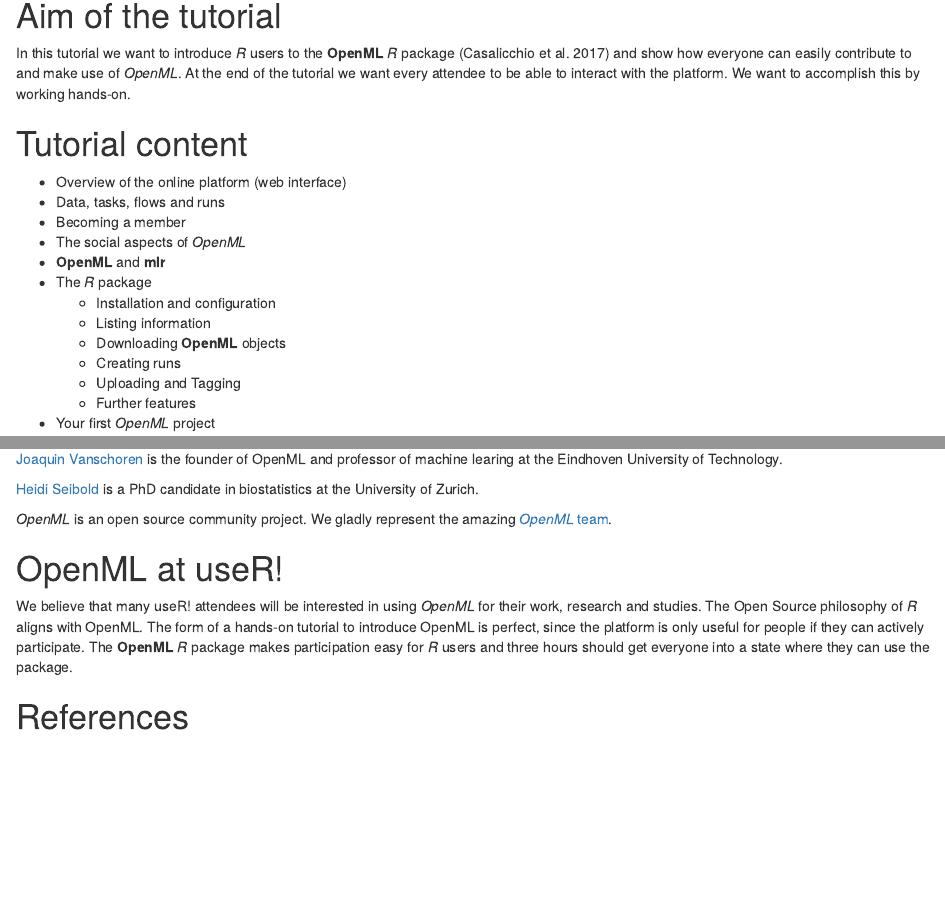
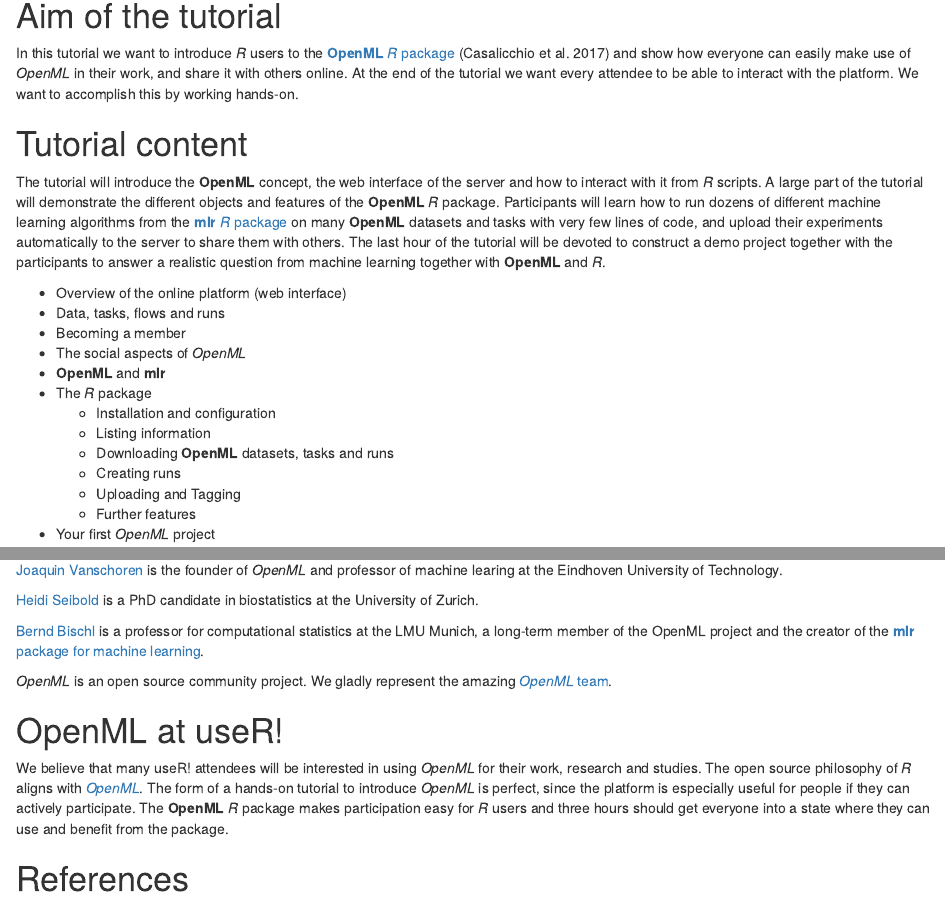
Before and after one commit to openml/articles, an R Markdown document (slides/useR2017_tutorial/proposal_tutorial.Rmd): the page in a window 1100 px wide, from 310 px down, and a second part further down, joined at a grey line. The pictures show the output file slides/useR2017_tutorial/proposal_tutorial.html that the author committed with the source, opened offline.

Commit message:
add some links

```diff
--- a/slides/useR2017_tutorial/proposal_tutorial.Rmd
+++ b/slides/useR2017_tutorial/proposal_tutorial.Rmd
@@ -1,7 +1,7 @@
 ---
 title: "OpenML"
 author: |
-  | Joaquin Vanschoren^1^ and Heidi Seibold^2^ and Bernd Bischl^3^
+  | Joaquin Vanschoren^1^,  Heidi Seibold^2^ and Bernd Bischl^3^
   |
   | 1. Eindhoven University of Technology
   | 2. University of Zurich
@@ -27,18 +27,24 @@
 to solve prediction tasks.
 
 # Aim of the tutorial
-In this tutorial we want to introduce *R* users to the **OpenML** *R* package
-[@Casalicchio2017openml] and show how everyone can easily make use of *OpenML* in their
-work, and share it with others online. At the end of the tutorial we want every attendee to be able to interact with the platform. We want to accomplish this by working
-hands-on.
+In this tutorial we want to introduce *R* users to the [**OpenML** *R*
+package](https://github.com/openml) [@Casalicchio2017openml] and show how
+everyone can easily make use of *OpenML* in their work, and share it with
+others online. At the end of the tutorial we want every attendee to be able to
+interact with the platform. We want to accomplish this by working hands-on.
 
 # Tutorial content
 
-The tutorial will introduce the **OpenML** concept, the web interface of the server and how to interact with it from R scripts. A large part of the tutorial will demonstrate the different
-objects and features of the **OpenML** R package.
-Participants will learn how to run dozens of different machine learning algorithms from the [mlr
-R package](http://github.com/mlr-org/mlr) on many **OpenML** datasets and tasks with very few lines of code, and upload their experiments automatically to the server to share it with others. The last hour of the tutorial will be devoted to construct a demo project together with
-the participants to answer a realistic question from machine learning together with **OpenML** and *R*.
+The tutorial will introduce the **OpenML** concept, the web interface of the
+server and how to interact with it from *R* scripts. A large part of the
+tutorial will demonstrate the different objects and features of the **OpenML**
+*R* package.  Participants will learn how to run dozens of different machine
+learning algorithms from the [**mlr** *R*
+package](http://github.com/mlr-org/mlr) on many **OpenML** datasets and tasks
+with very few lines of code, and upload their experiments automatically to the
+server to share them with others. The last hour of the tutorial will be devoted
+to construct a demo project together with the participants to answer a
+realistic question from machine learning together with **OpenML** and *R*.
 
 - Overview of the online platform (web interface)
 - Data, tasks, flows and runs
@@ -71,16 +77,18 @@
 
 # The instructors
 
-[Joaquin Vanschoren](http://www.win.tue.nl/~jvanscho/) is the founder of OpenML
-and professor of machine learing at the Eindhoven University of Technology.
+[Joaquin Vanschoren](http://www.win.tue.nl/~jvanscho/) is the founder of
+*OpenML* and professor of machine learing at the Eindhoven University of
+Technology.
 
 [Heidi
 Seibold](http://www.ebpi.uzh.ch/en/aboutus/departments/biostatistics/teambiostats/seibold.html)
 is a PhD candidate in biostatistics at the University of Zurich.
 
 [Bernd Bischl](http://www.compstat.statistik.uni-muenchen.de/people/bischl/) is
-a professor for computational statistics at the LMU Munich, a long-term member of the OpenML
-project and the creator of the [mlr package for machine learning](http://github.com/mlr-org/mlr).
+a professor for computational statistics at the LMU Munich, a long-term member
+of the OpenML project and the creator of the [**mlr** package for machine
+learning](http://github.com/mlr-org/mlr).
 
 *OpenML* is an open source community project. We gladly represent the amazing
 [*OpenML* team](http://www.openml.org/guide#!team).
@@ -88,4 +96,9 @@
 
 # OpenML at useR!
 We believe that many useR! attendees will be interested in using *OpenML* for
-their work, research and studies. The Open Source philosophy of *R* aligns with
+their work, research and studies. The open source philosophy of *R* aligns with
+[*OpenML*](https://github.com/openml). The form of a hands-on tutorial to
+introduce *OpenML* is perfect, since the platform is especially useful for
+people if they can actively participate.  The **OpenML** *R* package makes
+participation easy for *R* users and three hours should get everyone into a
+state where they can use and benefit from the package.
```
Also changed, not shown: slides/useR2017_tutorial/proposal_tutorial.html, slides/useR2017_tutorial/proposal_tutorial.Rmd (6 more changed lines).
